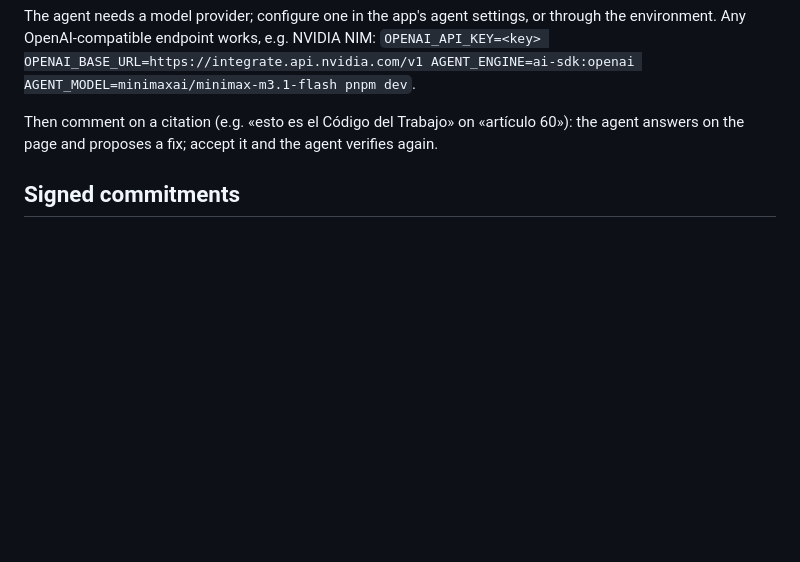
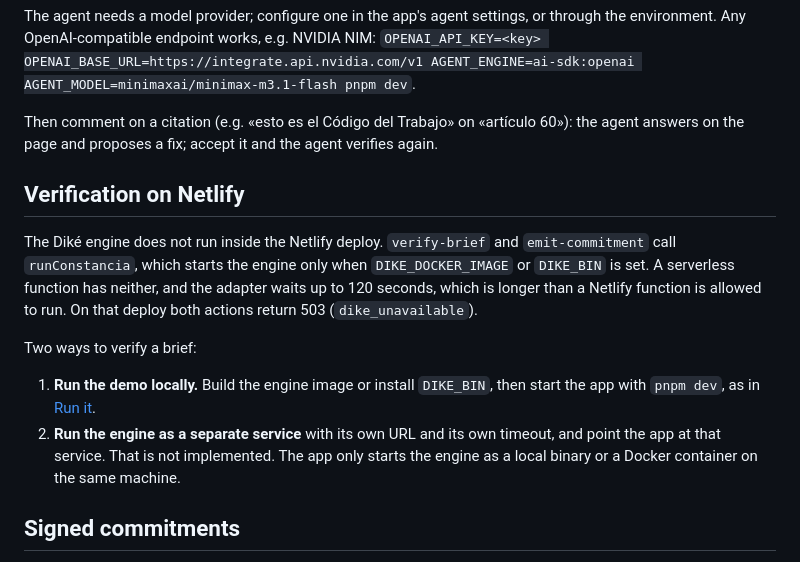
Before and after one commit to Grizaceo/dike-desk, a Markdown page: README.md, the part around the change. GitHub-like rendering; blank space fills up the shorter version.

Commit message:
docs: note the Diké engine cannot run on Netlify
verify-brief and emit-commitment return 503 there. The readme describes
running the demo locally, or a separate engine service that is not built.

Co-authored-by: Cristobal Muñoz <cristobal.munoz@derecho.uchile.cl>

```diff
--- a/README.md
+++ b/README.md
@@ -79,6 +79,24 @@ Then comment on a citation (e.g. «esto es el Código del Trabajo» on
 «artículo 60»): the agent answers on the page and proposes a fix; accept it
 and the agent verifies again.
 
+## Verification on Netlify
+
+The Diké engine does not run inside the Netlify deploy. `verify-brief` and
+`emit-commitment` call `runConstancia`, which starts the engine only when
+`DIKE_DOCKER_IMAGE` or `DIKE_BIN` is set. A serverless function has neither,
+and the adapter waits up to 120 seconds, which is longer than a Netlify
+function is allowed to run. On that deploy both actions return 503
+(`dike_unavailable`).
+
+Two ways to verify a brief:
+
+1. **Run the demo locally.** Build the engine image or install `DIKE_BIN`, then
+   start the app with `pnpm dev`, as in [Run it](#run-it).
+2. **Run the engine as a separate service** with its own URL and its own
+   timeout, and point the app at that service. That is not implemented. The
+   app only starts the engine as a local binary or a Docker container on the
+   same machine.
+
 ## Signed commitments
 
 Signing needs the local engine (`DIKE_BIN=dike`, not Docker) and an Ed25519
```
